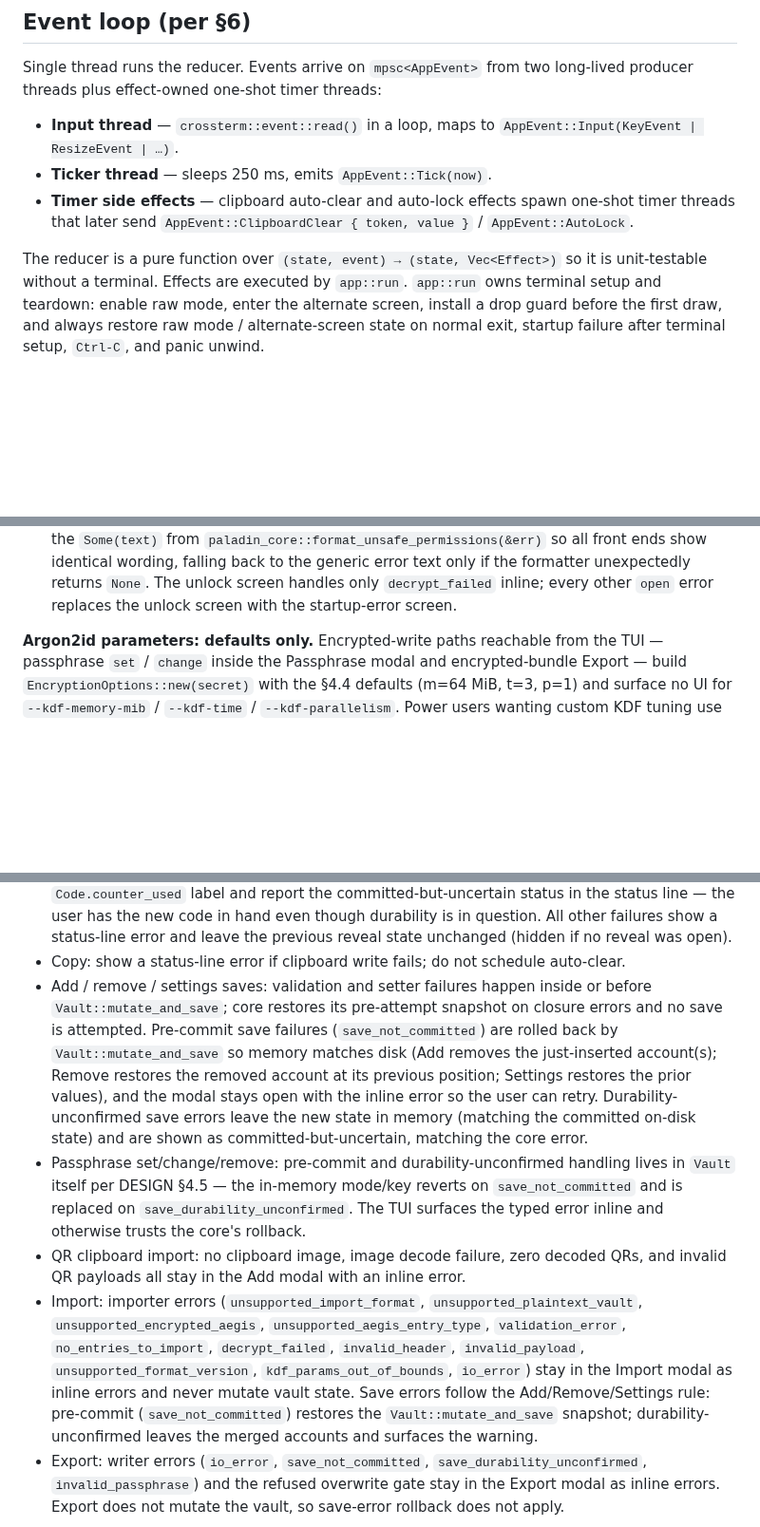
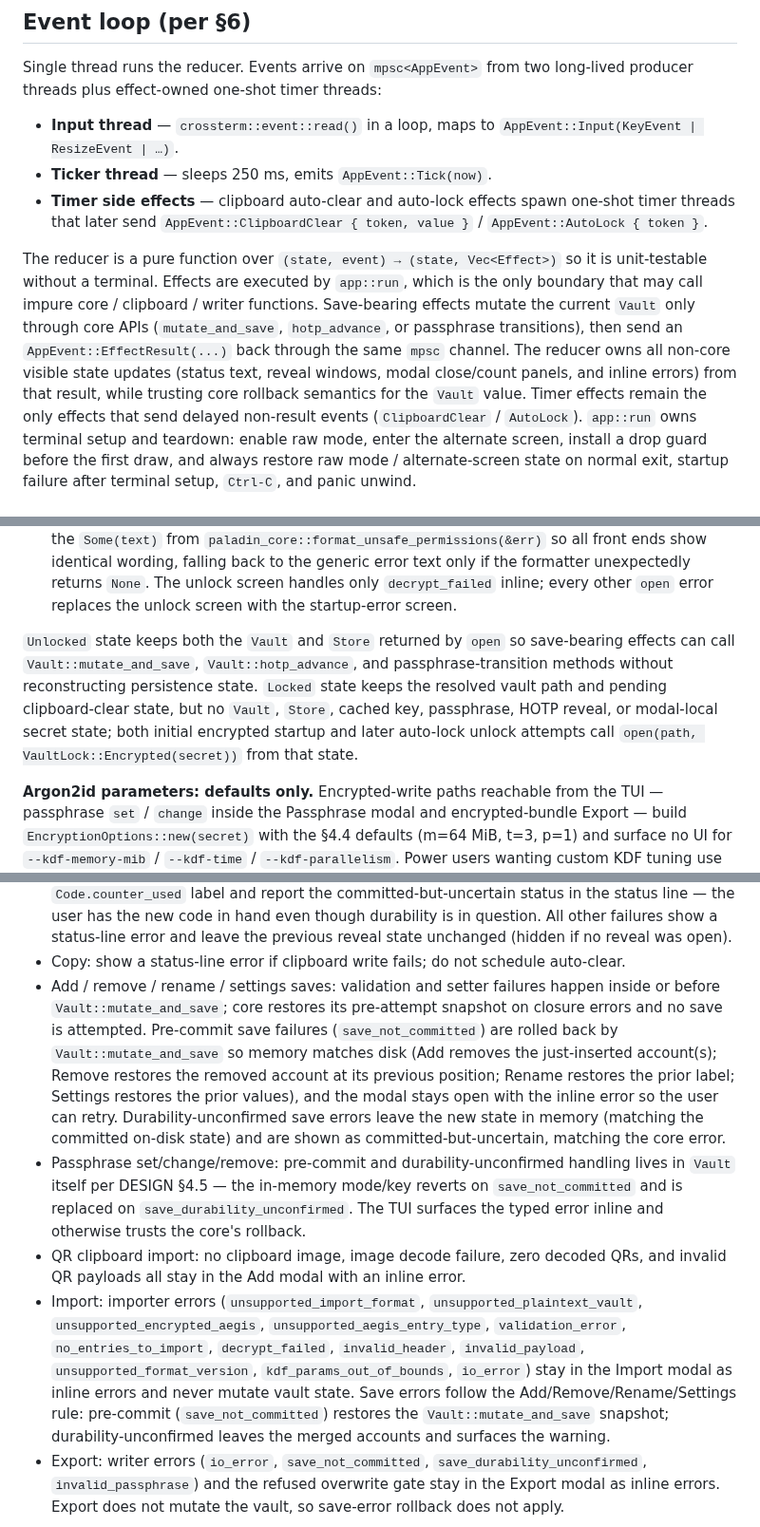
Before and after one commit to FreedomBen/paladin-auth, a Markdown page: IMPLEMENTATION_PLAN_03_TUI.md, 3 parts joined by grey strips. Shown at 95% size. GitHub-like rendering; blank space fills up the shorter version.

```diff
--- a/IMPLEMENTATION_PLAN_03_TUI.md
+++ b/IMPLEMENTATION_PLAN_03_TUI.md
@@ -76,10 +76,19 @@ long-lived producer threads plus effect-owned one-shot timer threads:
 - **Ticker thread** — sleeps 250 ms, emits `AppEvent::Tick(now)`.
 - **Timer side effects** — clipboard auto-clear and auto-lock effects spawn
   one-shot timer threads that later send
-  `AppEvent::ClipboardClear { token, value }` / `AppEvent::AutoLock`.
+  `AppEvent::ClipboardClear { token, value }` /
+  `AppEvent::AutoLock { token }`.
 
 The reducer is a pure function over `(state, event) → (state, Vec<Effect>)`
-so it is unit-testable without a terminal. Effects are executed by `app::run`.
+so it is unit-testable without a terminal. Effects are executed by `app::run`,
+which is the only boundary that may call impure core / clipboard / writer
+functions. Save-bearing effects mutate the current `Vault` only through core
+APIs (`mutate_and_save`, `hotp_advance`, or passphrase transitions), then send
+an `AppEvent::EffectResult(...)` back through the same `mpsc` channel. The
+reducer owns all non-core visible state updates (status text, reveal windows,
+modal close/count panels, and inline errors) from that result, while trusting
+core rollback semantics for the `Vault` value. Timer effects remain the only
+effects that send delayed non-result events (`ClipboardClear` / `AutoLock`).
 `app::run` owns terminal setup and teardown: enable raw mode, enter the
 alternate screen, install a drop guard before the first draw, and always
 restore raw mode / alternate-screen state on normal exit, startup failure
@@ -111,6 +120,14 @@ Startup mirrors the CLI's vault inspection path:
    the formatter unexpectedly returns `None`. The unlock screen handles only
    `decrypt_failed` inline; every other `open` error replaces the
    unlock screen with the startup-error screen.
+
+`Unlocked` state keeps both the `Vault` and `Store` returned by `open` so
+save-bearing effects can call `Vault::mutate_and_save`, `Vault::hotp_advance`,
+and passphrase-transition methods without reconstructing persistence state.
+`Locked` state keeps the resolved vault path and pending clipboard-clear state,
+but no `Vault`, `Store`, cached key, passphrase, HOTP reveal, or modal-local
+secret state; both initial encrypted startup and later auto-lock unlock attempts
+call `open(path, VaultLock::Encrypted(secret))` from that state.
 
 **Argon2id parameters: defaults only.** Encrypted-write paths reachable
 from the TUI — passphrase `set` / `change` inside the Passphrase modal
@@ -430,17 +470,17 @@ reaches the primary-file commit point with durability still uncertain:
   open).
 - Copy: show a status-line error if clipboard write fails; do not schedule
   auto-clear.
-- Add / remove / settings saves: validation and setter failures happen
+- Add / remove / rename / settings saves: validation and setter failures happen
   inside or before `Vault::mutate_and_save`; core restores its
   pre-attempt snapshot on closure errors and no save is attempted.
   Pre-commit save failures (`save_not_committed`) are rolled back by
   `Vault::mutate_and_save` so memory matches disk (Add removes the
   just-inserted account(s); Remove restores the removed account at its
-  previous position; Settings restores the prior values), and the modal
-  stays open with the inline error so the user can retry. Durability-
-  unconfirmed save errors leave the new state in memory (matching the
-  committed on-disk state) and are shown as committed-but-uncertain,
-  matching the core error.
+  previous position; Rename restores the prior label; Settings restores
+  the prior values), and the modal stays open with the inline error so
+  the user can retry. Durability-unconfirmed save errors leave the new
+  state in memory (matching the committed on-disk state) and are shown
+  as committed-but-uncertain, matching the core error.
 - Passphrase set/change/remove: pre-commit and durability-unconfirmed
   handling lives in `Vault` itself per DESIGN §4.5 — the in-memory
   mode/key reverts on `save_not_committed` and is replaced on
@@ -456,7 +496,7 @@ reaches the primary-file commit point with durability still uncertain:
   `invalid_header`, `invalid_payload`, `unsupported_format_version`,
   `kdf_params_out_of_bounds`, `io_error`) stay in the Import modal as
   inline errors and never mutate vault state. Save errors follow the
-  Add/Remove/Settings rule:
+  Add/Remove/Rename/Settings rule:
   pre-commit (`save_not_committed`) restores the
   `Vault::mutate_and_save` snapshot; durability-unconfirmed leaves the
   merged accounts and surfaces the warning.
```
Also changed, not shown: other parts of IMPLEMENTATION_PLAN_03_TUI.md (+83 -51 lines), DESIGN.md (+8 -0 lines), IMPLEMENTATION_PLAN_02_CLI.md (+4 -2 lines).
